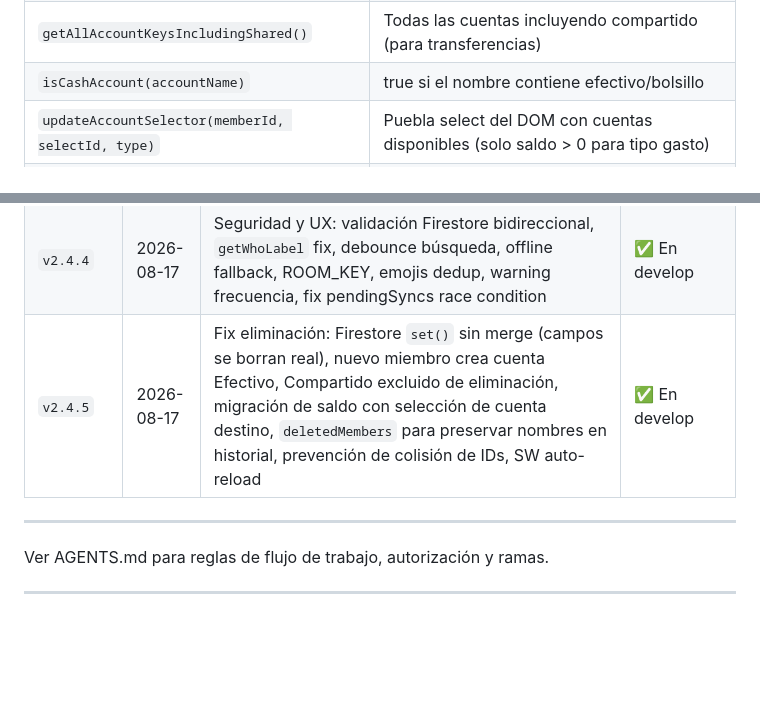
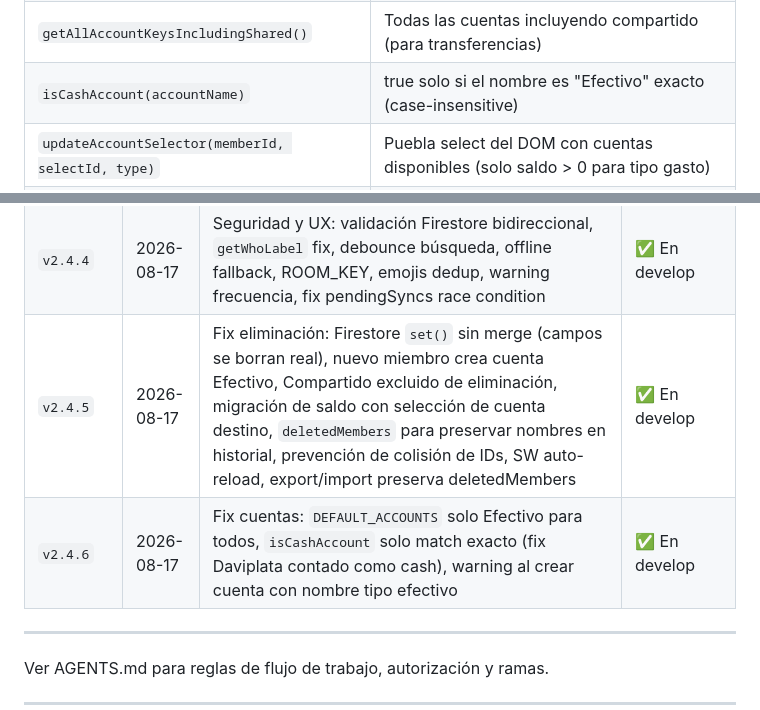
Before and after one commit to DavidUribe97/FinanzApp, a Markdown page: LEEME.md, 2 parts joined by grey strips. Rendered like a GitHub page; blank space fills up the shorter version.

Commit message:
docs: v2.4.6 changelog + isCashAccount actualizado en LEEME.md

```diff
--- a/LEEME.md
+++ b/LEEME.md
@@ -231,7 +231,7 @@ git push origin master --tags
 | `getAccountsForMember(memberId)` | Cuentas de un miembro, fallback a cuentas de compartido |
 | `getAllAccountsForMember()` | Todas las cuentas de miembros individuales (excluye compartido) |
 | `getAllAccountKeysIncludingShared()` | Todas las cuentas incluyendo compartido (para transferencias) |
-| `isCashAccount(accountName)` | true si el nombre contiene efectivo/bolsillo |
+| `isCashAccount(accountName)` | true solo si el nombre es "Efectivo" exacto (case-insensitive) |
 | `updateAccountSelector(memberId, selectId, type)` | Puebla select del DOM con cuentas disponibles (solo saldo > 0 para tipo gasto) |
 | `parseAccountValue(val)` | Parsea valor de cuenta desde input del formulario |
 | `getMemberBadgeStyle(who)` | Devuelve estilo CSS del badge de miembro |
@@ -665,7 +665,8 @@ Hotfix #2 (cuentas automáticas en salas viejas) fue implementado y revertido el
 | `v2.4.2` | 2026-08-16 | Fixes UX: `formatCOPShort` sin abreviar (montos completos), fix cache en `addTransfer` | ✅ En master + deployado |
 | `v2.4.3` | 2026-08-16 | Limpieza código muerto: elimina `canReceiveIncome()`, `migrateSubcats()`, guards `typeof s === 'string'`, warning "Sin contraseña"; fix selectores gasto/transferencia (solo saldo > 0) | ✅ En master + deployado |
 | `v2.4.4` | 2026-08-17 | Seguridad y UX: validación Firestore bidireccional, `getWhoLabel` fix, debounce búsqueda, offline fallback, ROOM_KEY, emojis dedup, warning frecuencia, fix pendingSyncs race condition | ✅ En develop |
-| `v2.4.5` | 2026-08-17 | Fix eliminación: Firestore `set()` sin merge (campos se borran real), nuevo miembro crea cuenta Efectivo, Compartido excluido de eliminación, migración de saldo con selección de cuenta destino, `deletedMembers` para preservar nombres en historial, prevención de colisión de IDs, SW auto-reload | ✅ En develop |
+| `v2.4.5` | 2026-08-17 | Fix eliminación: Firestore `set()` sin merge (campos se borran real), nuevo miembro crea cuenta Efectivo, Compartido excluido de eliminación, migración de saldo con selección de cuenta destino, `deletedMembers` para preservar nombres en historial, prevención de colisión de IDs, SW auto-reload, export/import preserva deletedMembers | ✅ En develop |
+| `v2.4.6` | 2026-08-17 | Fix cuentas: `DEFAULT_ACCOUNTS` solo Efectivo para todos, `isCashAccount` solo match exacto (fix Daviplata contado como cash), warning al crear cuenta con nombre tipo efectivo | ✅ En develop |
 
 ---
 
```
